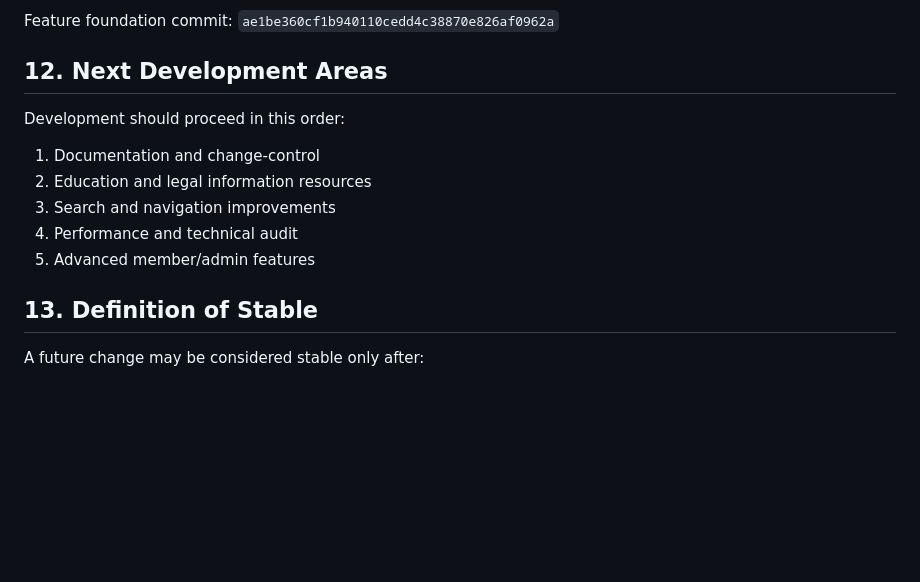
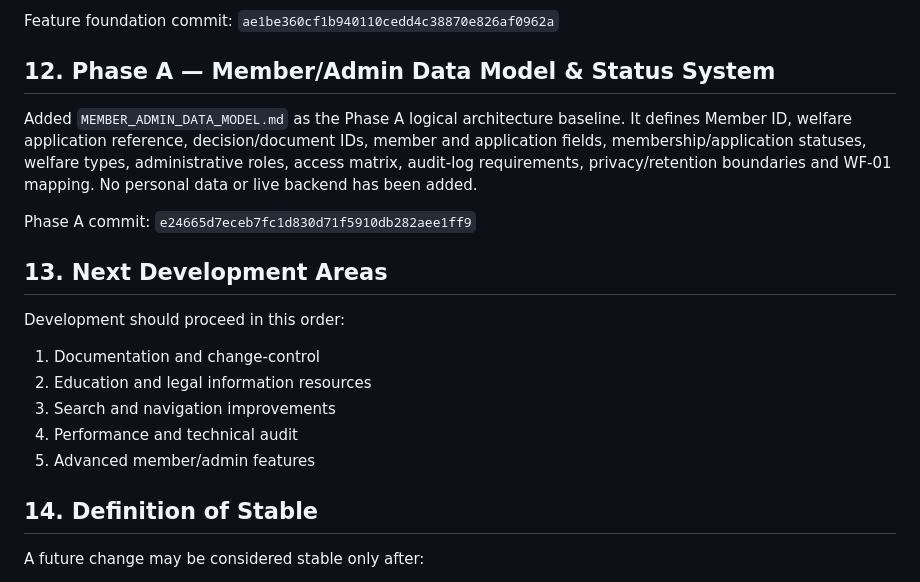
Before and after one commit to singh1960/shiksha-bachao-association, a Markdown page: RELEASE_MASTER_INDEX.md, the part around the change. Drawn GitHub-style; blank space fills up the shorter version.

Commit message:
Record Phase A data model and status system

```diff
--- a/RELEASE_MASTER_INDEX.md
+++ b/RELEASE_MASTER_INDEX.md
@@ -194,7 +194,13 @@ Added `MEMBER_ADMIN_FEATURES.md` as the controlled architecture baseline for fut
 
 Feature foundation commit: `ae1be360cf1b940110cedd4c38870e826af0962a`
 
-## 12. Next Development Areas
+## 12. Phase A — Member/Admin Data Model & Status System
+
+Added `MEMBER_ADMIN_DATA_MODEL.md` as the Phase A logical architecture baseline. It defines Member ID, welfare application reference, decision/document IDs, member and application fields, membership/application statuses, welfare types, administrative roles, access matrix, audit-log requirements, privacy/retention boundaries and WF-01 mapping. No personal data or live backend has been added.
+
+Phase A commit: `e24665d7eceb7fc1d830d71f5910db282aee1ff9`
+
+## 13. Next Development Areas
 
 Development should proceed in this order:
 1. Documentation and change-control
@@ -203,7 +209,7 @@ Development should proceed in this order:
 4. Performance and technical audit
 5. Advanced member/admin features
 
-## 13. Definition of Stable
+## 14. Definition of Stable
 
 A future change may be considered stable only after:
 - the intended file(s) are identified;
```
